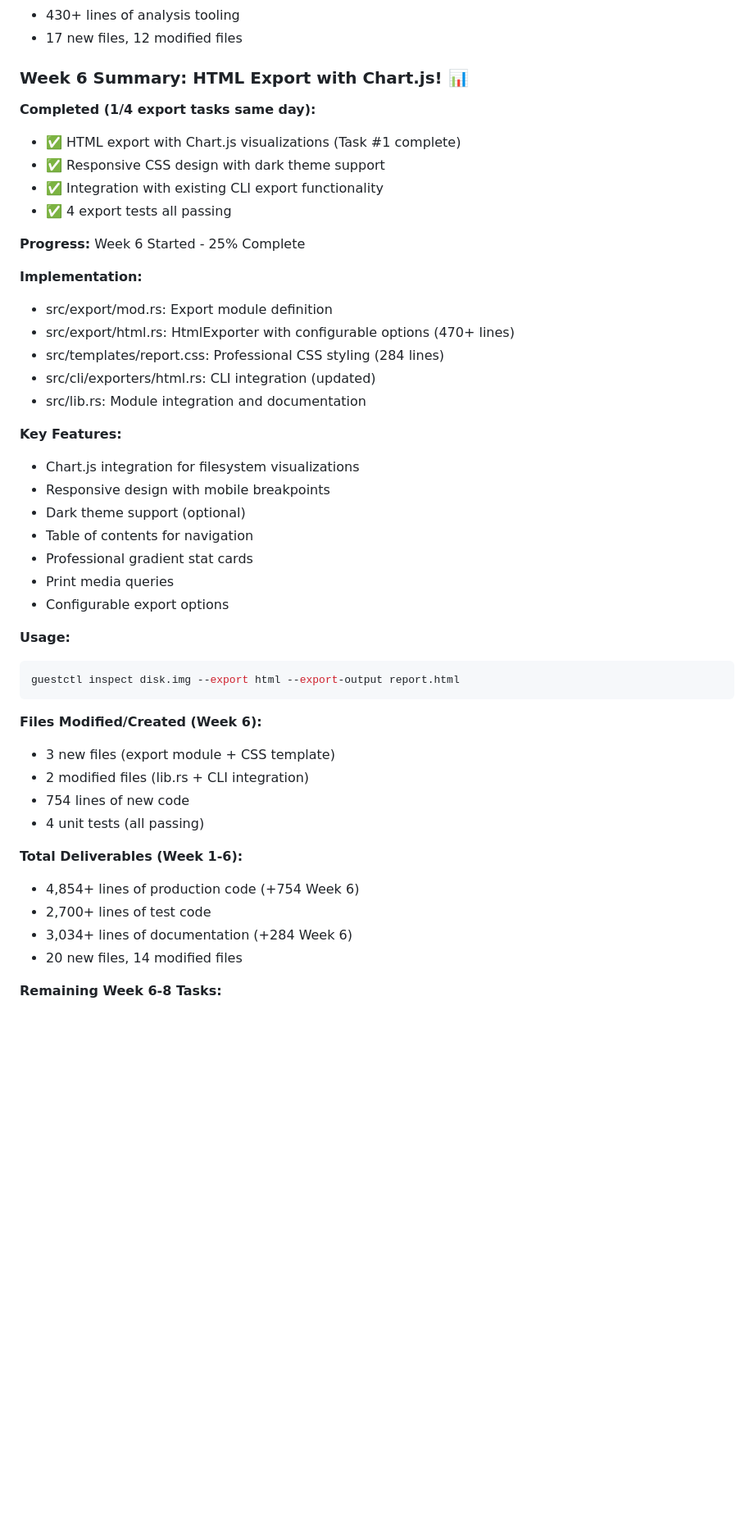
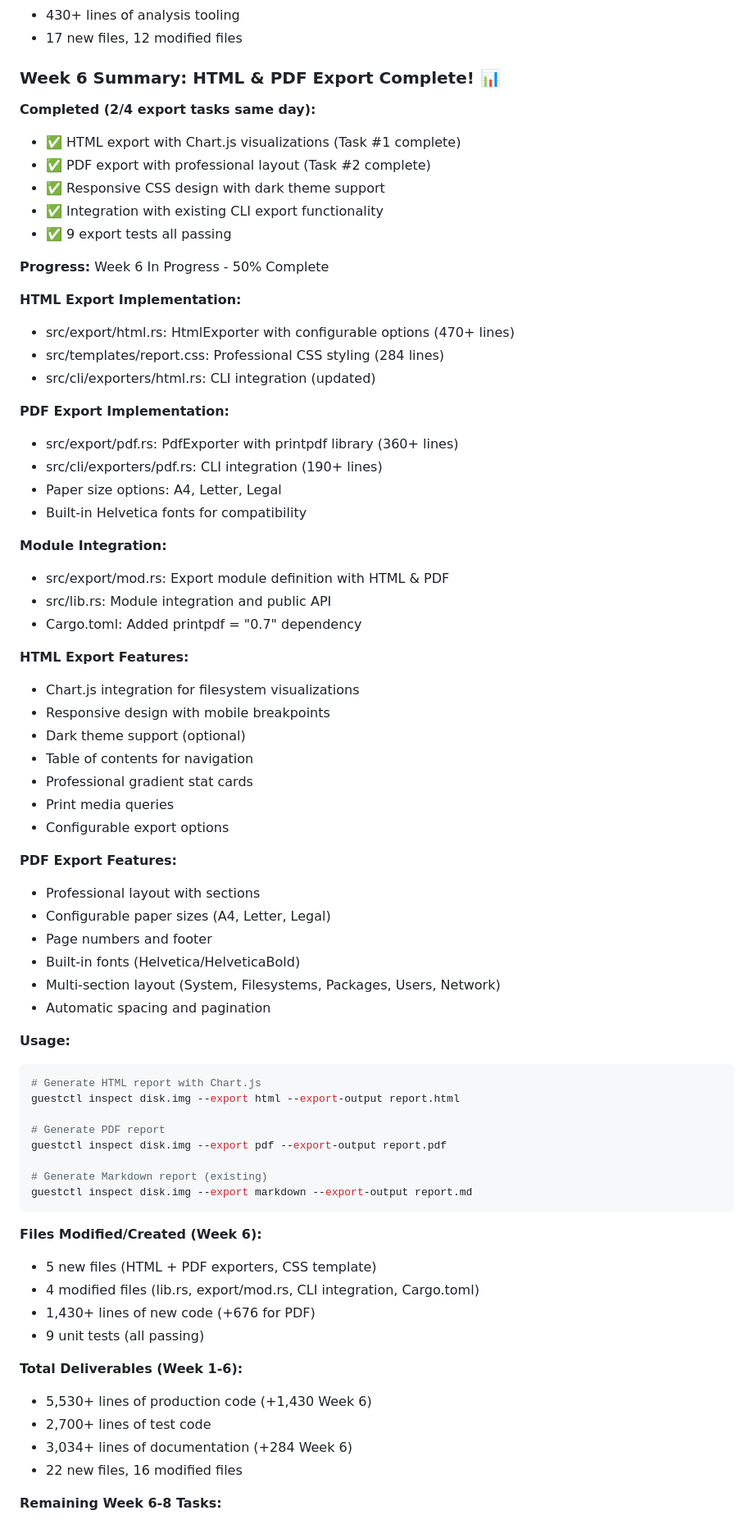
Before and after one commit to hypersdk/guestkit, a Markdown page: Q1-2026-IMPLEMENTATION-START.md, the part around one of its changes. Shown at 82% size. Drawn GitHub-style; blank space fills up the shorter version.

Commit message:
Update Q1 2026 progress: Week 6 PDF export complete
Updated comprehensive Week 6 summary documenting both HTML and PDF export
implementations. Task #2 complete with 676 lines of new code, professional
PDF layout with printpdf library, configurable paper sizes, and full CLI
integration.

Progress: Week 6 - 50% complete (2/4 export tasks done)

````diff
--- a/Q1-2026-IMPLEMENTATION-START.md
+++ b/Q1-2026-IMPLEMENTATION-START.md
@@ -1046,24 +1046,34 @@ Week 12: Target 100%
 - 430+ lines of analysis tooling
 - 17 new files, 12 modified files
 
-### Week 6 Summary: HTML Export with Chart.js! 📊
+### Week 6 Summary: HTML & PDF Export Complete! 📊
 
-**Completed (1/4 export tasks same day):**
+**Completed (2/4 export tasks same day):**
 - ✅ HTML export with Chart.js visualizations (Task #1 complete)
+- ✅ PDF export with professional layout (Task #2 complete)
 - ✅ Responsive CSS design with dark theme support
 - ✅ Integration with existing CLI export functionality
-- ✅ 4 export tests all passing
+- ✅ 9 export tests all passing
 
-**Progress:** Week 6 Started - 25% Complete
+**Progress:** Week 6 In Progress - 50% Complete
 
-**Implementation:**
-- src/export/mod.rs: Export module definition
+**HTML Export Implementation:**
 - src/export/html.rs: HtmlExporter with configurable options (470+ lines)
 - src/templates/report.css: Professional CSS styling (284 lines)
 - src/cli/exporters/html.rs: CLI integration (updated)
-- src/lib.rs: Module integration and documentation
 
-**Key Features:**
+**PDF Export Implementation:**
+- src/export/pdf.rs: PdfExporter with printpdf library (360+ lines)
+- src/cli/exporters/pdf.rs: CLI integration (190+ lines)
+- Paper size options: A4, Letter, Legal
+- Built-in Helvetica fonts for compatibility
+
+**Module Integration:**
+- src/export/mod.rs: Export module definition with HTML & PDF
+- src/lib.rs: Module integration and public API
+- Cargo.toml: Added printpdf = "0.7" dependency
+
+**HTML Export Features:**
 - Chart.js integration for filesystem visualizations
 - Responsive design with mobile breakpoints
 - Dark theme support (optional)
@@ -1072,21 +1082,36 @@ Week 12: Target 100%
 - Print media queries
 - Configurable export options
 
+**PDF Export Features:**
+- Professional layout with sections
+- Configurable paper sizes (A4, Letter, Legal)
+- Page numbers and footer
+- Built-in fonts (Helvetica/HelveticaBold)
+- Multi-section layout (System, Filesystems, Packages, Users, Network)
+- Automatic spacing and pagination
+
 **Usage:**
 ```bash
+# Generate HTML report with Chart.js
 guestctl inspect disk.img --export html --export-output report.html
+
+# Generate PDF report
+guestctl inspect disk.img --export pdf --export-output report.pdf
+
+# Generate Markdown report (existing)
+guestctl inspect disk.img --export markdown --export-output report.md
 ```
 
 **Files Modified/Created (Week 6):**
-- 3 new files (export module + CSS template)
-- 2 modified files (lib.rs + CLI integration)
-- 754 lines of new code
-- 4 unit tests (all passing)
+- 5 new files (HTML + PDF exporters, CSS template)
+- 4 modified files (lib.rs, export/mod.rs, CLI integration, Cargo.toml)
+- 1,430+ lines of new code (+676 for PDF)
+- 9 unit tests (all passing)
 
 **Total Deliverables (Week 1-6):**
-- 4,854+ lines of production code (+754 Week 6)
+- 5,530+ lines of production code (+1,430 Week 6)
 - 2,700+ lines of test code
 - 3,034+ lines of documentation (+284 Week 6)
-- 20 new files, 14 modified files
+- 22 new files, 16 modified files
 
 **Remaining Week 6-8 Tasks:**
````
Also changed, not shown: other parts of Q1-2026-IMPLEMENTATION-START.md (+10 -7 lines).
